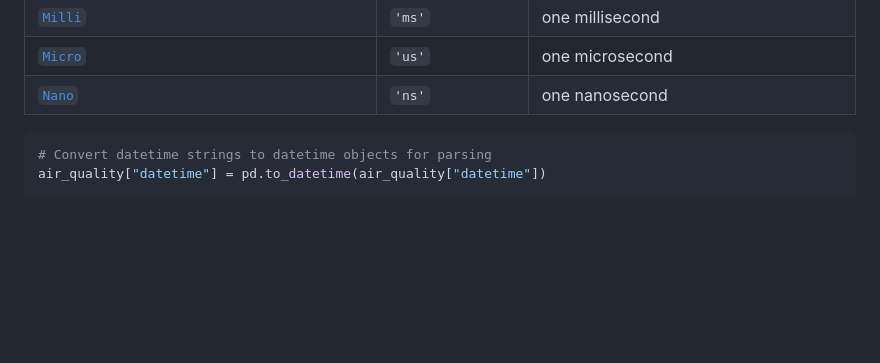
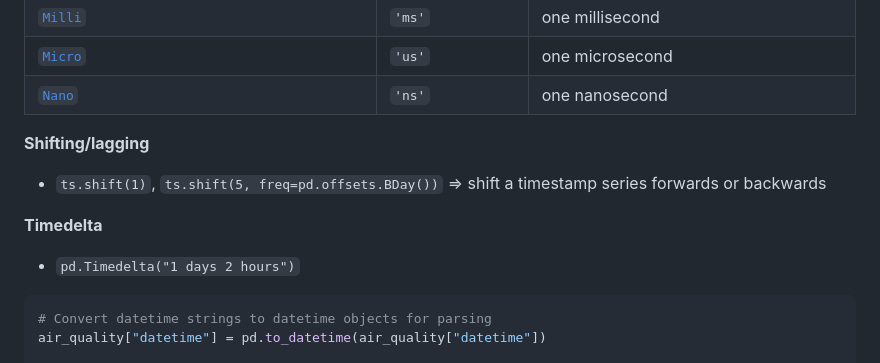
Before and after one commit to yumium/tech_notes, a Markdown page: Pandas.md, the part around the change. Rendered like a GitHub page; blank space fills up the shorter version.

```diff
--- a/Pandas.md
+++ b/Pandas.md
@@ -1845,6 +1845,17 @@ Other `pandas.tseries.offsets` objects
 | [`Micro`](https://pandas.pydata.org/docs/reference/api/pandas.tseries.offsets.Micro.html#pandas.tseries.offsets.Micro "pandas.tseries.offsets.Micro")                                                                                                                                                                                                                                                                  | `'us'`            | one microsecond                                       |
 | [`Nano`](https://pandas.pydata.org/docs/reference/api/pandas.tseries.offsets.Nano.html#pandas.tseries.offsets.Nano "pandas.tseries.offsets.Nano")                                                                                                                                                                                                                                                                      | `'ns'`            | one nanosecond                                        |
 
+**Shifting/lagging**
+
+- `ts.shift(1)`, `ts.shift(5, freq=pd.offsets.BDay())` => shift a timestamp series forwards or backwards
+
+
+
+**Timedelta**
+
+- `pd.Timedelta("1 days 2 hours")`
+
+
 
 
 
```
